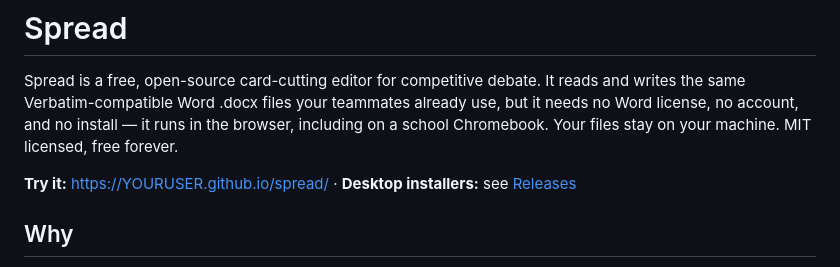
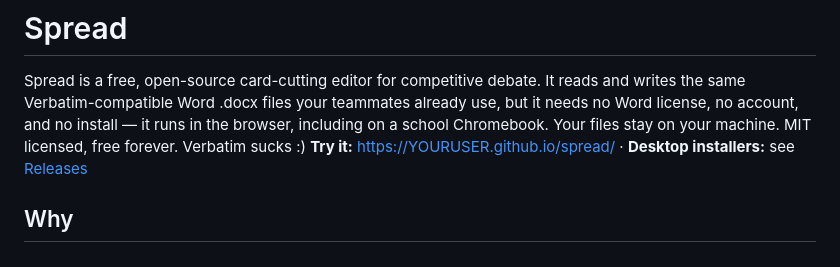
Before and after one commit to wowneutral/spread, a Markdown page: README.md, the part around the change. GitHub-like rendering.

```diff
--- a/README.md
+++ b/README.md
@@ -1,7 +1,7 @@
 # Spread
 
 Spread is a free, open-source card-cutting editor for competitive debate. It reads and writes the same Verbatim-compatible Word .docx files your teammates already use, but it needs no Word license, no account, and no install — it runs in the browser, including on a school Chromebook. Your files stay on your machine. MIT licensed, free forever.
-
+Verbatim sucks :)
 **Try it:** https://YOURUSER.github.io/spread/ · **Desktop installers:** see [Releases](../../releases)
 
 ## Why
```
